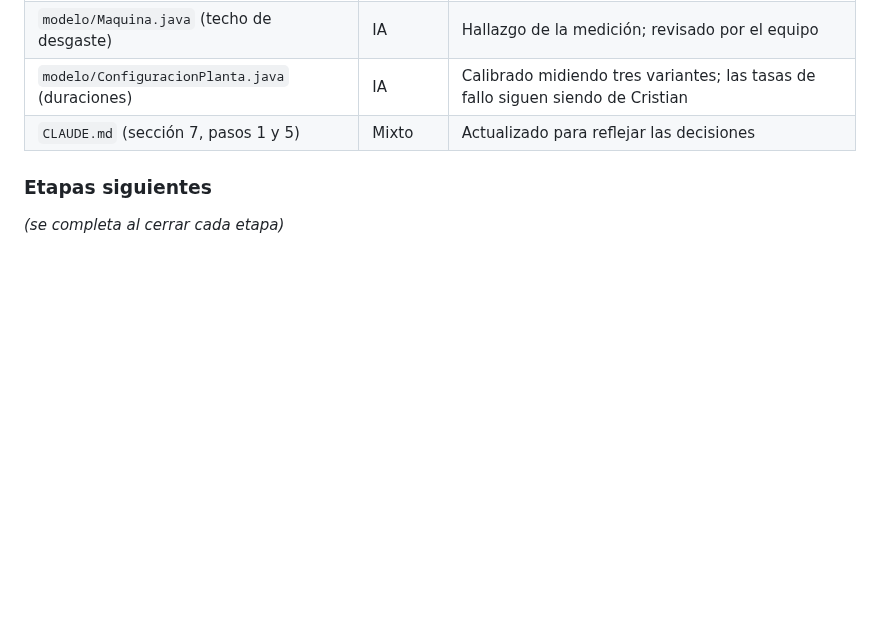
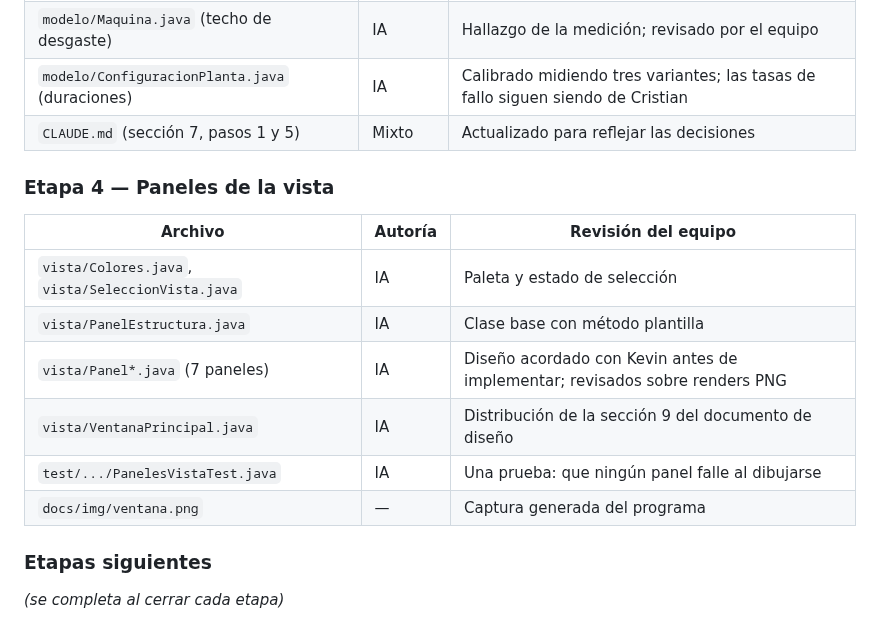
Before and after one commit to Torito9609/ProyectoFinalED, a Markdown page: docs/USO_IA.md, the part around the change. GitHub-like rendering; blank space fills up the shorter version.

```diff
--- a/docs/USO_IA.md
+++ b/docs/USO_IA.md
@@ -104,6 +104,17 @@ Convención de la columna **Autoría**:
 | `modelo/ConfiguracionPlanta.java` (duraciones) | IA | Calibrado midiendo tres variantes; las tasas de fallo siguen siendo de Cristian |
 | `CLAUDE.md` (sección 7, pasos 1 y 5) | Mixto | Actualizado para reflejar las decisiones |
 
+### Etapa 4 — Paneles de la vista
+
+| Archivo | Autoría | Revisión del equipo |
+|---|---|---|
+| `vista/Colores.java`, `vista/SeleccionVista.java` | IA | Paleta y estado de selección |
+| `vista/PanelEstructura.java` | IA | Clase base con método plantilla |
+| `vista/Panel*.java` (7 paneles) | IA | Diseño acordado con Kevin antes de implementar; revisados sobre renders PNG |
+| `vista/VentanaPrincipal.java` | IA | Distribución de la sección 9 del documento de diseño |
+| `test/.../PanelesVistaTest.java` | IA | Una prueba: que ningún panel falle al dibujarse |
+| `docs/img/ventana.png` | — | Captura generada del programa |
+
 ### Etapas siguientes
 
 *(se completa al cerrar cada etapa)*
```
Also changed, not shown: README.md (+3 -1 lines), docs/BITACORA_DESARROLLO.md (+54 -1 lines), docs/img/ventana.png (added), 13 other files.
